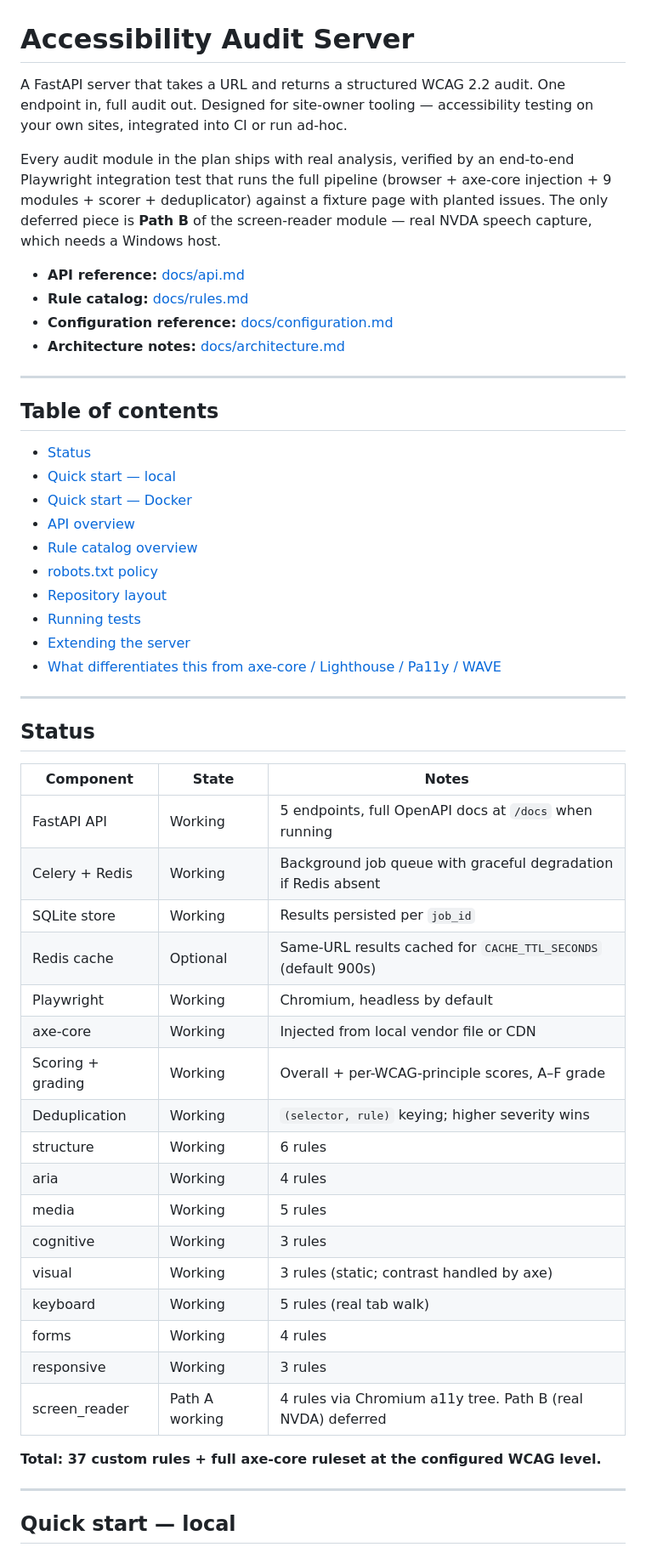
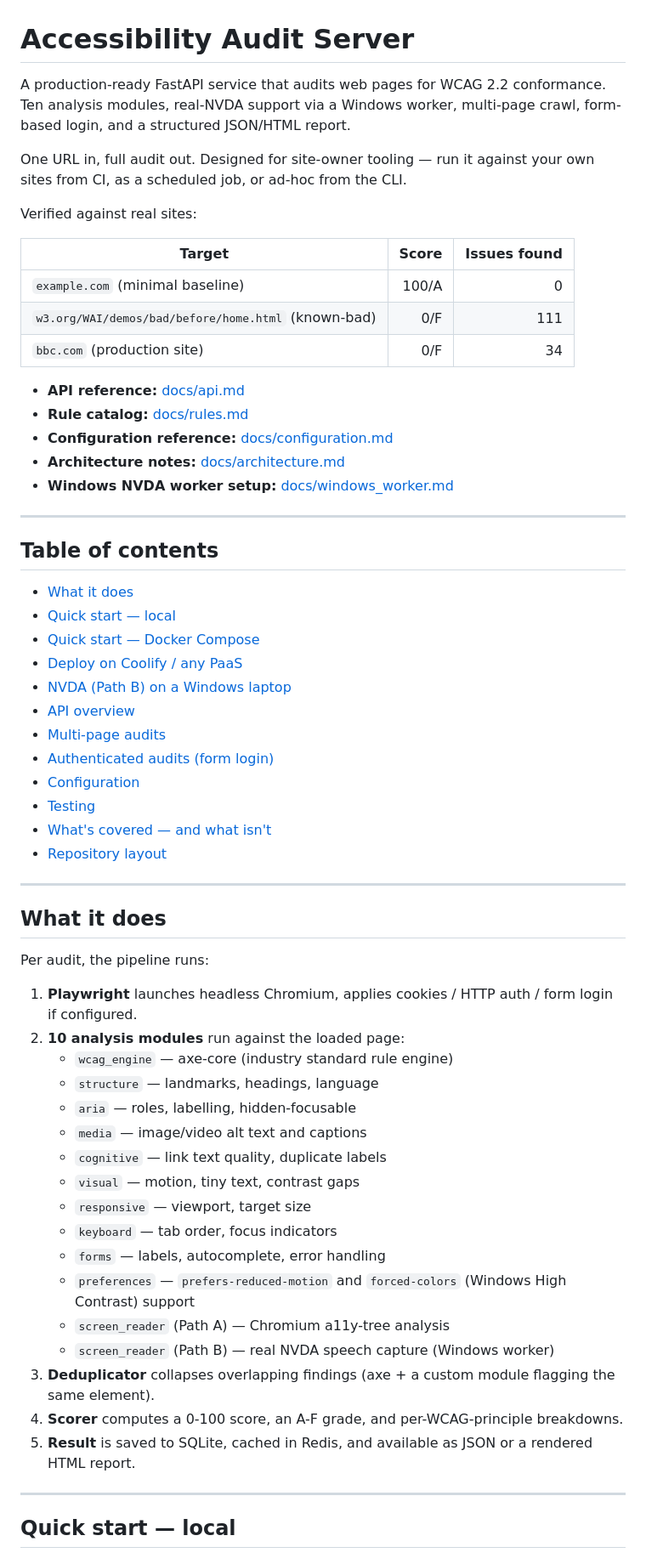
Before and after one commit to WOLFIEEEE/autoaudit, a Markdown page: README.md, the part around one of its changes. Shown at 85% size. Rendered like a GitHub page.

```diff
--- a/README.md
+++ b/README.md
@@ -1,54 +1,63 @@
 # Accessibility Audit Server
 
-A FastAPI server that takes a URL and returns a structured WCAG 2.2 audit. One endpoint in, full audit out. Designed for site-owner tooling — accessibility testing on your own sites, integrated into CI or run ad-hoc.
+A production-ready FastAPI service that audits web pages for WCAG 2.2 conformance. Ten analysis modules, real-NVDA support via a Windows worker, multi-page crawl, form-based login, and a structured JSON/HTML report.
 
-Every audit module in the plan ships with real analysis, verified by an end-to-end Playwright integration test that runs the full pipeline (browser + axe-core injection + 9 modules + scorer + deduplicator) against a fixture page with planted issues. The only deferred piece is **Path B** of the screen-reader module — real NVDA speech capture, which needs a Windows host.
+One URL in, full audit out. Designed for site-owner tooling — run it against your own sites from CI, as a scheduled job, or ad-hoc from the CLI.
+
+Verified against real sites:
+
+| Target                                            | Score | Issues found |
+|---------------------------------------------------|------:|-------------:|
+| `example.com` (minimal baseline)                   | 100/A | 0            |
+| `w3.org/WAI/demos/bad/before/home.html` (known-bad) | 0/F   | 111          |
+| `bbc.com` (production site)                        | 0/F   | 34           |
 
 - **API reference:** [docs/api.md](docs/api.md)
 - **Rule catalog:** [docs/rules.md](docs/rules.md)
 - **Configuration reference:** [docs/configuration.md](docs/configuration.md)
 - **Architecture notes:** [docs/architecture.md](docs/architecture.md)
+- **Windows NVDA worker setup:** [docs/windows_worker.md](docs/windows_worker.md)
 
 ---
 
 ## Table of contents
 
-- [Status](#status)
+- [What it does](#what-it-does)
 - [Quick start — local](#quick-start--local)
-- [Quick start — Docker](#quick-start--docker)
+- [Quick start — Docker Compose](#quick-start--docker-compose)
+- [Deploy on Coolify / any PaaS](#deploy-on-coolify--any-paas)
+- [NVDA (Path B) on a Windows laptop](#nvda-path-b-on-a-windows-laptop)
 - [API overview](#api-overview)
-- [Rule catalog overview](#rule-catalog-overview)
-- [robots.txt policy](#robotstxt-policy)
+- [Multi-page audits](#multi-page-audits)
+- [Authenticated audits (form login)](#authenticated-audits-form-login)
+- [Configuration](#configuration)
+- [Testing](#testing)
+- [What's covered — and what isn't](#whats-covered--and-what-isnt)
 - [Repository layout](#repository-layout)
-- [Running tests](#running-tests)
-- [Extending the server](#extending-the-server)
-- [What differentiates this from axe-core / Lighthouse / Pa11y / WAVE](#what-differentiates-this-from-axe-core--lighthouse--pa11y--wave)
 
 ---
 
-## Status
+## What it does
 
-| Component         | State          | Notes |
-|-------------------|----------------|-------|
-| FastAPI API       | Working        | 5 endpoints, full OpenAPI docs at `/docs` when running |
-| Celery + Redis    | Working        | Background job queue with graceful degradation if Redis absent |
-| SQLite store      | Working        | Results persisted per `job_id` |
-| Redis cache       | Optional       | Same-URL results cached for `CACHE_TTL_SECONDS` (default 900s) |
-| Playwright        | Working        | Chromium, headless by default |
-| axe-core          | Working        | Injected from local vendor file or CDN |
-| Scoring + grading | Working        | Overall + per-WCAG-principle scores, A–F grade |
-| Deduplication     | Working        | `(selector, rule)` keying; higher severity wins |
-| structure         | Working        | 6 rules |
-| aria              | Working        | 4 rules |
-| media             | Working        | 5 rules |
-| cognitive         | Working        | 3 rules |
-| visual            | Working        | 3 rules (static; contrast handled by axe) |
-| keyboard          | Working        | 5 rules (real tab walk) |
-| forms             | Working        | 4 rules |
-| responsive        | Working        | 3 rules |
-| screen_reader     | Path A working | 4 rules via Chromium a11y tree. Path B (real NVDA) deferred |
+Per audit, the pipeline runs:
 
-**Total: 37 custom rules + full axe-core ruleset at the configured WCAG level.**
+1. **Playwright** launches headless Chromium, applies cookies / HTTP auth / form login if configured.
+2. **10 analysis modules** run against the loaded page:
+   - `wcag_engine` — axe-core (industry standard rule engine)
+   - `structure` — landmarks, headings, language
+   - `aria` — roles, labelling, hidden-focusable
+   - `media` — image/video alt text and captions
+   - `cognitive` — link text quality, duplicate labels
+   - `visual` — motion, tiny text, contrast gaps
+   - `responsive` — viewport, target size
+   - `keyboard` — tab order, focus indicators
+   - `forms` — labels, autocomplete, error handling
+   - `preferences` — `prefers-reduced-motion` and `forced-colors` (Windows High Contrast) support
+   - `screen_reader` (Path A) — Chromium a11y-tree analysis
+   - `screen_reader` (Path B) — real NVDA speech capture (Windows worker)
+3. **Deduplicator** collapses overlapping findings (axe + a custom module flagging the same element).
+4. **Scorer** computes a 0-100 score, an A-F grade, and per-WCAG-principle breakdowns.
+5. **Result** is saved to SQLite, cached in Redis, and available as JSON or a rendered HTML report.
 
 ---
 
```
Also changed, not shown: other parts of README.md (+253 -223 lines), docs/windows_worker.md (added, +194 -0 lines).
